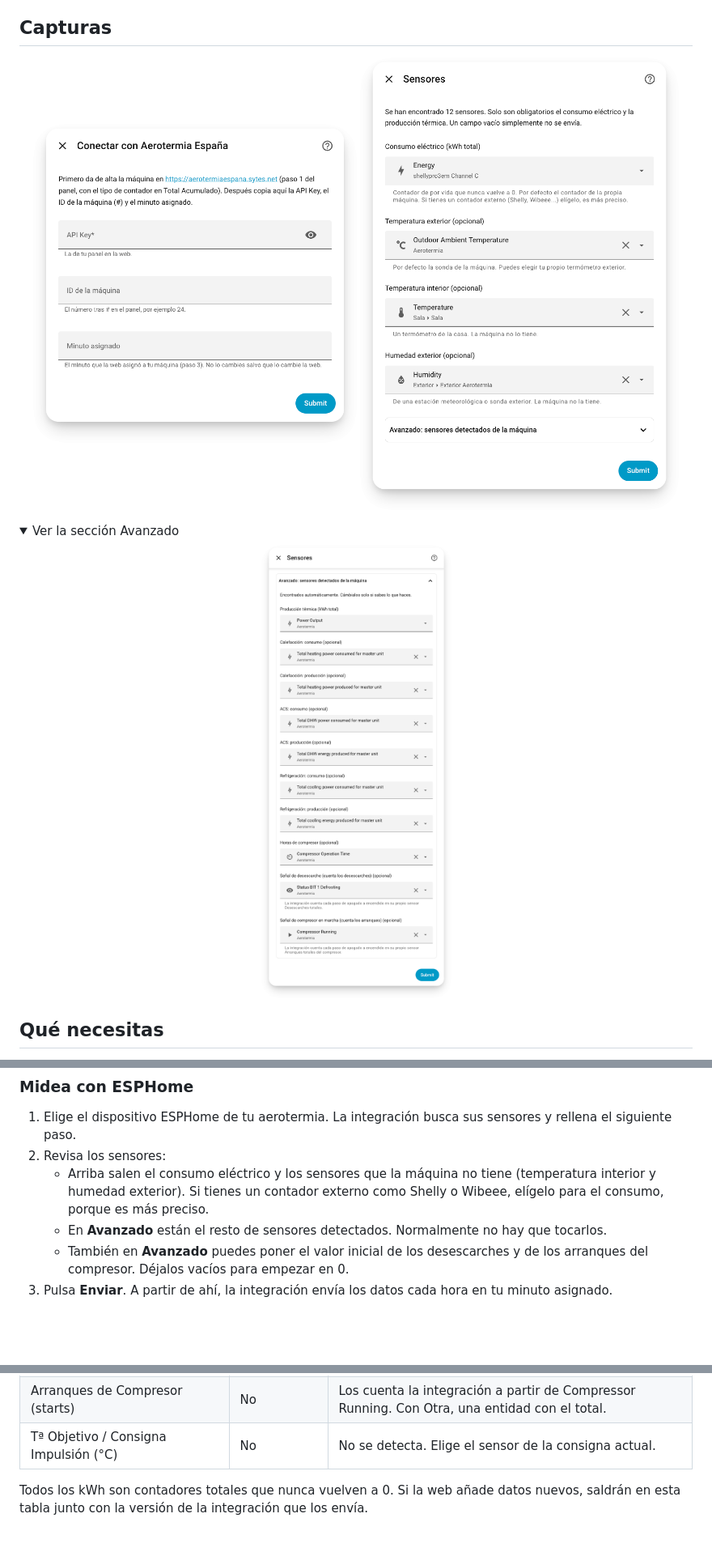
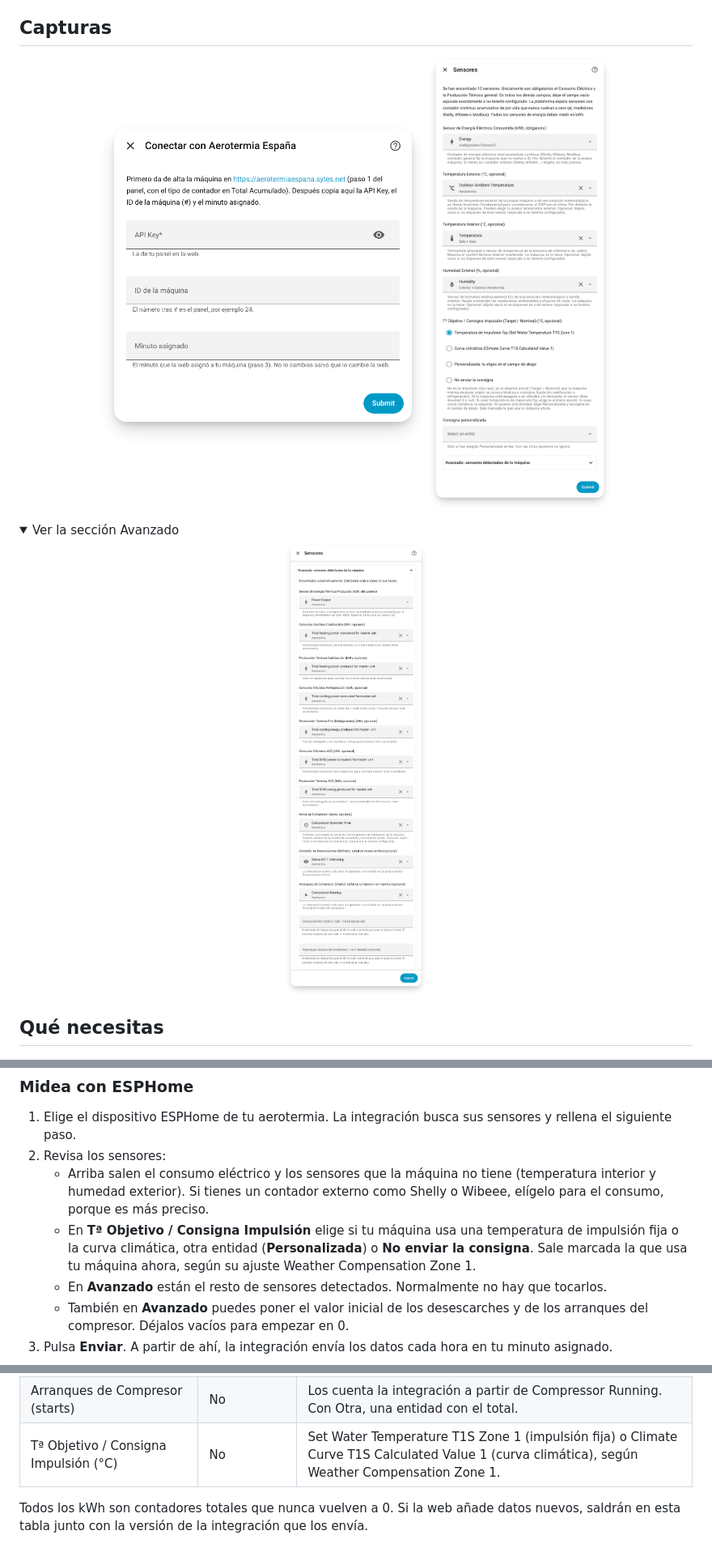
Before and after one commit to jcugat/aerotermia-espana-home-assistant, a Markdown page: README.md, 3 parts joined by grey strips. Shown at 81% size. Rendered like a GitHub page; pictures changed too: docs/paso-avanzado.png, docs/paso-sensores.png; folded sections open; blank space fills up the shorter version.

```diff
--- a/README.md
+++ b/README.md
@@ -95,6 +95,7 @@ Necesitas tener [HACS](https://www.hacs.xyz/) instalado.
 1. Elige el dispositivo ESPHome de tu aerotermia. La integración busca sus sensores y rellena el siguiente paso.
 2. Revisa los sensores:
    - Arriba salen el consumo eléctrico y los sensores que la máquina no tiene (temperatura interior y humedad exterior). Si tienes un contador externo como Shelly o Wibeee, elígelo para el consumo, porque es más preciso.
+   - En **Tª Objetivo / Consigna Impulsión** elige si tu máquina usa una temperatura de impulsión fija o la curva climática, otra entidad (**Personalizada**) o **No enviar la consigna**. Sale marcada la que usa tu máquina ahora, según su ajuste Weather Compensation Zone 1.
    - En **Avanzado** están el resto de sensores detectados. Normalmente no hay que tocarlos.
    - También en **Avanzado** puedes poner el valor inicial de los desescarches y de los arranques del compresor. Déjalos vacíos para empezar en 0.
 3. Pulsa **Enviar**. A partir de ahí, la integración envía los datos cada hora en tu minuto asignado.
@@ -157,7 +158,7 @@ Esta versión envía a la web estos datos. Solo el consumo eléctrico y la produ
 | Humedad Exterior (%) | No | La máquina no lo tiene. Elige una estación meteorológica o una sonda exterior. |
 | Contador de Desescarches (ciclos) | No | Los cuenta la integración a partir de Status BIT 1 Defrosting. Con Otra, una entidad con el total. |
 | Arranques de Compresor (starts) | No | Los cuenta la integración a partir de Compressor Running. Con Otra, una entidad con el total. |
-| Tª Objetivo / Consigna Impulsión (°C) | No | No se detecta. Elige el sensor de la consigna actual. |
+| Tª Objetivo / Consigna Impulsión (°C) | No | Set Water Temperature T1S Zone 1 (impulsión fija) o Climate Curve T1S Calculated Value 1 (curva climática), según Weather Compensation Zone 1. |
 
 Todos los kWh son contadores totales que nunca vuelven a 0. Si la web añade datos nuevos, saldrán en esta tabla junto con la versión de la integración que los envía.
 
```
Also changed, not shown: 4 other files.
